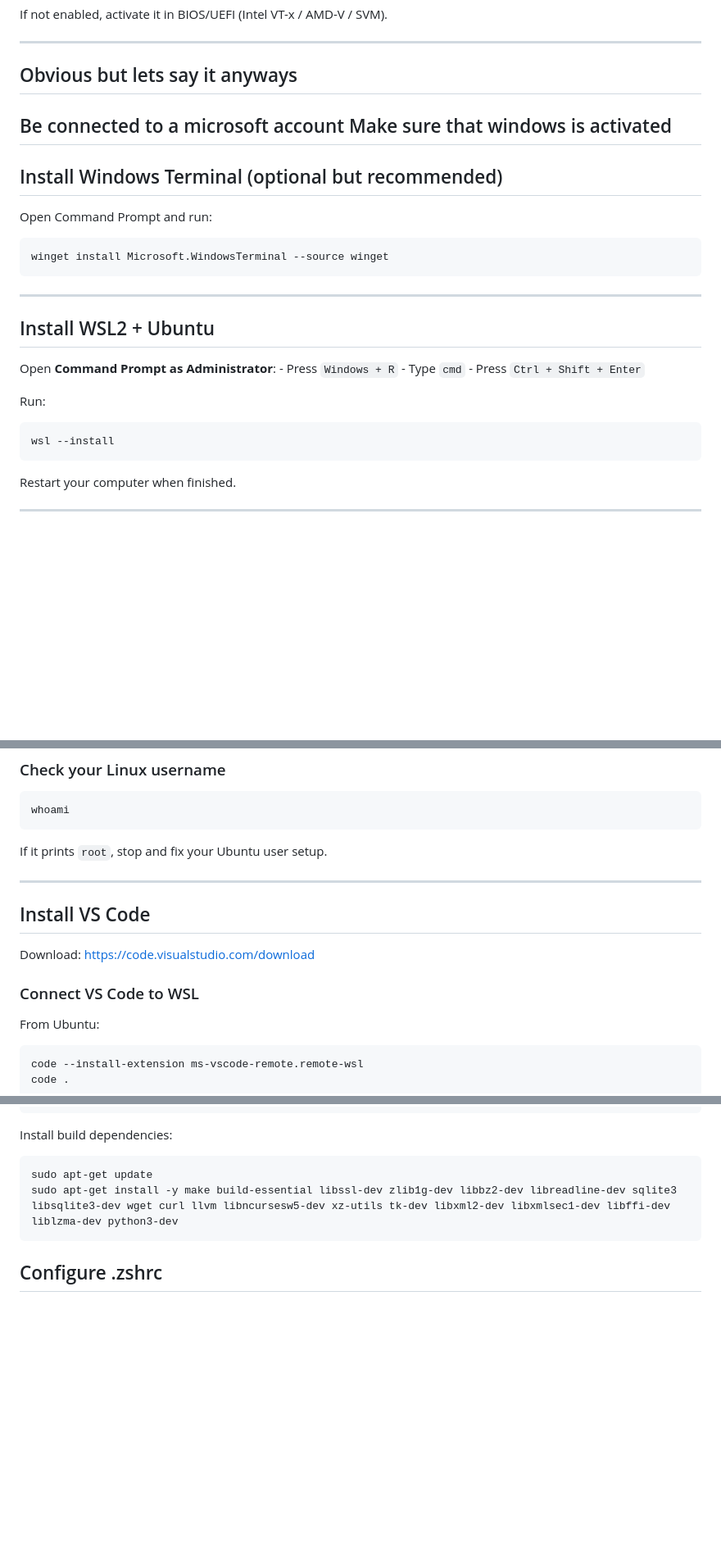
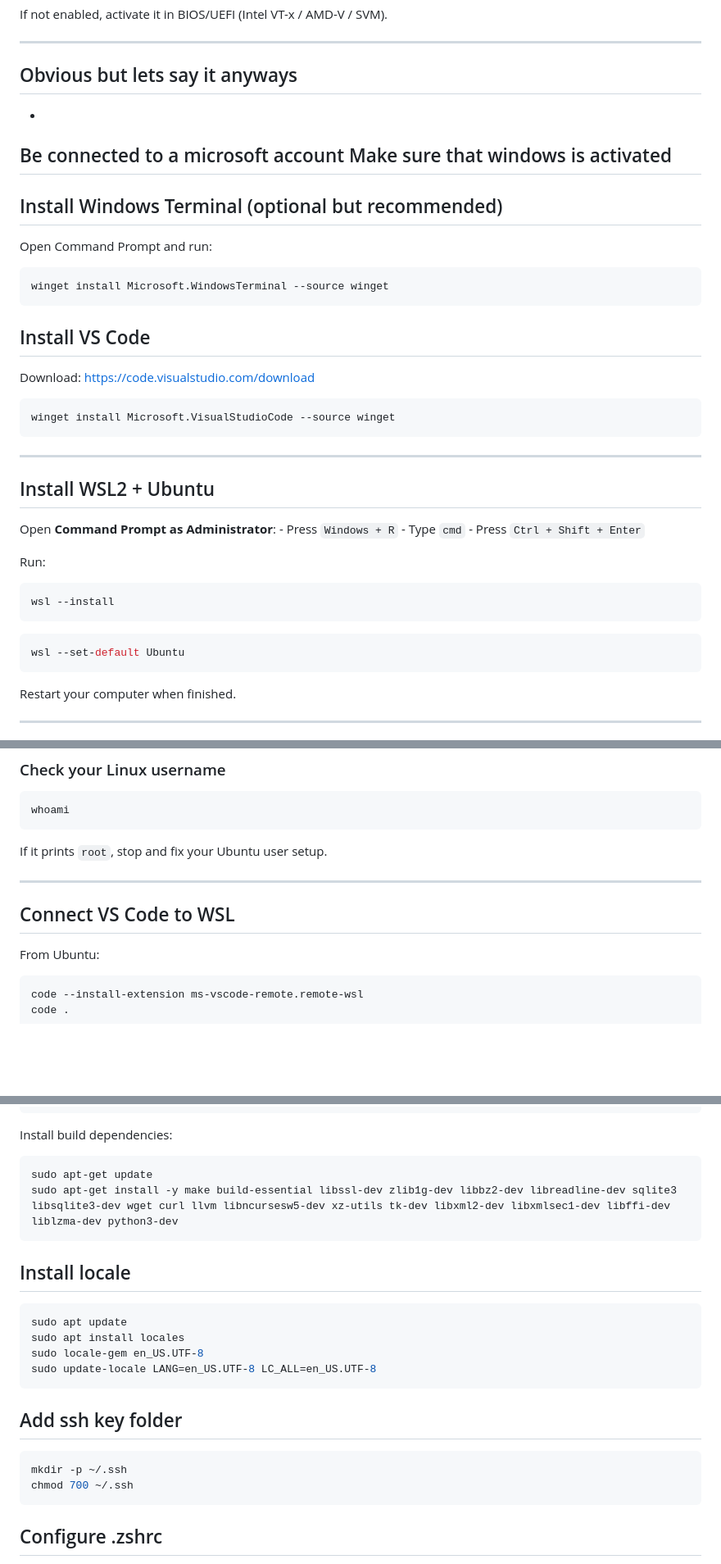
Before and after one commit to mat2m10/smart-tinmen-website, a Markdown page: WINDOWS.md, 3 parts joined by grey strips. Shown at 82% size. Drawn GitHub-style; blank space fills up the shorter version.

Commit message:
add to setup

````diff
--- a/WINDOWS.md
+++ b/WINDOWS.md
@@ -43,7 +43,7 @@ If not enabled, activate it in BIOS/UEFI (Intel VT-x / AMD-V / SVM).
 ------------------------------------------------------------------------
 
 ## Obvious but lets say it anyways
-
+-
 Be connected to a microsoft account
 Make sure that windows is activated
 ------------------------------------------------------------------------
@@ -54,7 +54,12 @@ Open Command Prompt and run:
 ``` powershell
 winget install Microsoft.WindowsTerminal --source winget
 ```
+## Install VS Code
 
+Download: https://code.visualstudio.com/download
+``` bash
+winget install Microsoft.VisualStudioCode --source winget
+```
 ------------------------------------------------------------------------
 ## Install WSL2 + Ubuntu
 
@@ -65,6 +70,9 @@ Run:
 
 ``` powershell
 wsl --install
+```
+``` powershell
+wsl --set-default Ubuntu
 ```
 
 Restart your computer when finished.
@@ -100,11 +108,8 @@ If it prints `root`, stop and fix your Ubuntu user setup.
 
 ------------------------------------------------------------------------
 
-## Install VS Code
 
-Download: https://code.visualstudio.com/download
-
-### Connect VS Code to WSL
+## Connect VS Code to WSL
 
 From Ubuntu:
 
@@ -178,7 +183,18 @@ Install build dependencies:
 sudo apt-get update
 sudo apt-get install -y make build-essential libssl-dev zlib1g-dev libbz2-dev libreadline-dev sqlite3 libsqlite3-dev wget curl llvm libncursesw5-dev xz-utils tk-dev libxml2-dev libxmlsec1-dev libffi-dev liblzma-dev python3-dev
 ```
-
+## Install locale
+``` bash
+sudo apt update
+sudo apt install locales
+sudo locale-gem en_US.UTF-8
+sudo update-locale LANG=en_US.UTF-8 LC_ALL=en_US.UTF-8
+```
+## Add ssh key folder
+``` bash
+mkdir -p ~/.ssh
+chmod 700 ~/.ssh
+```
 ## Configure .zshrc
 
 Open it in VS Code:
````
Also changed, not shown: other parts of WINDOWS.md (+1 -1 lines).
